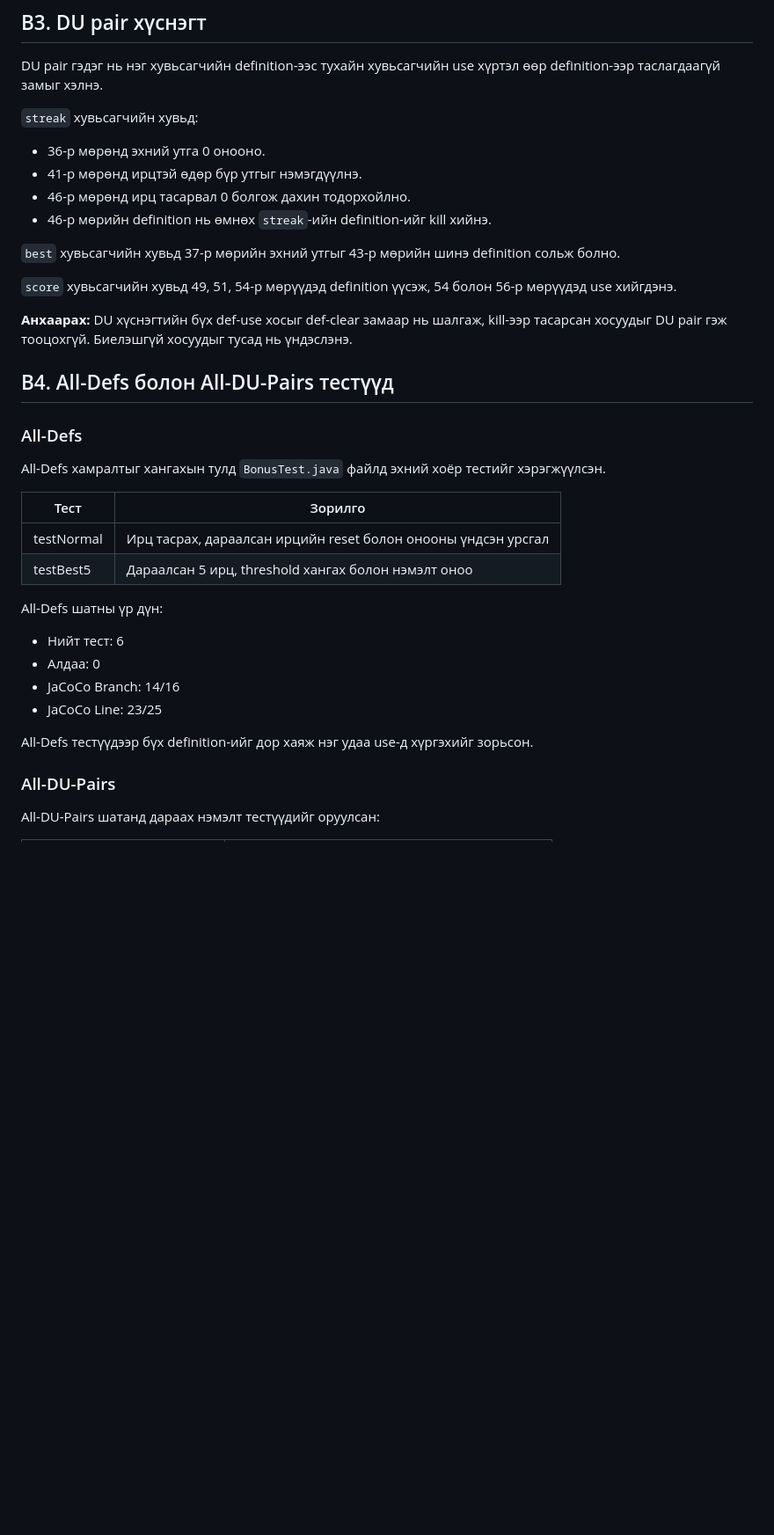
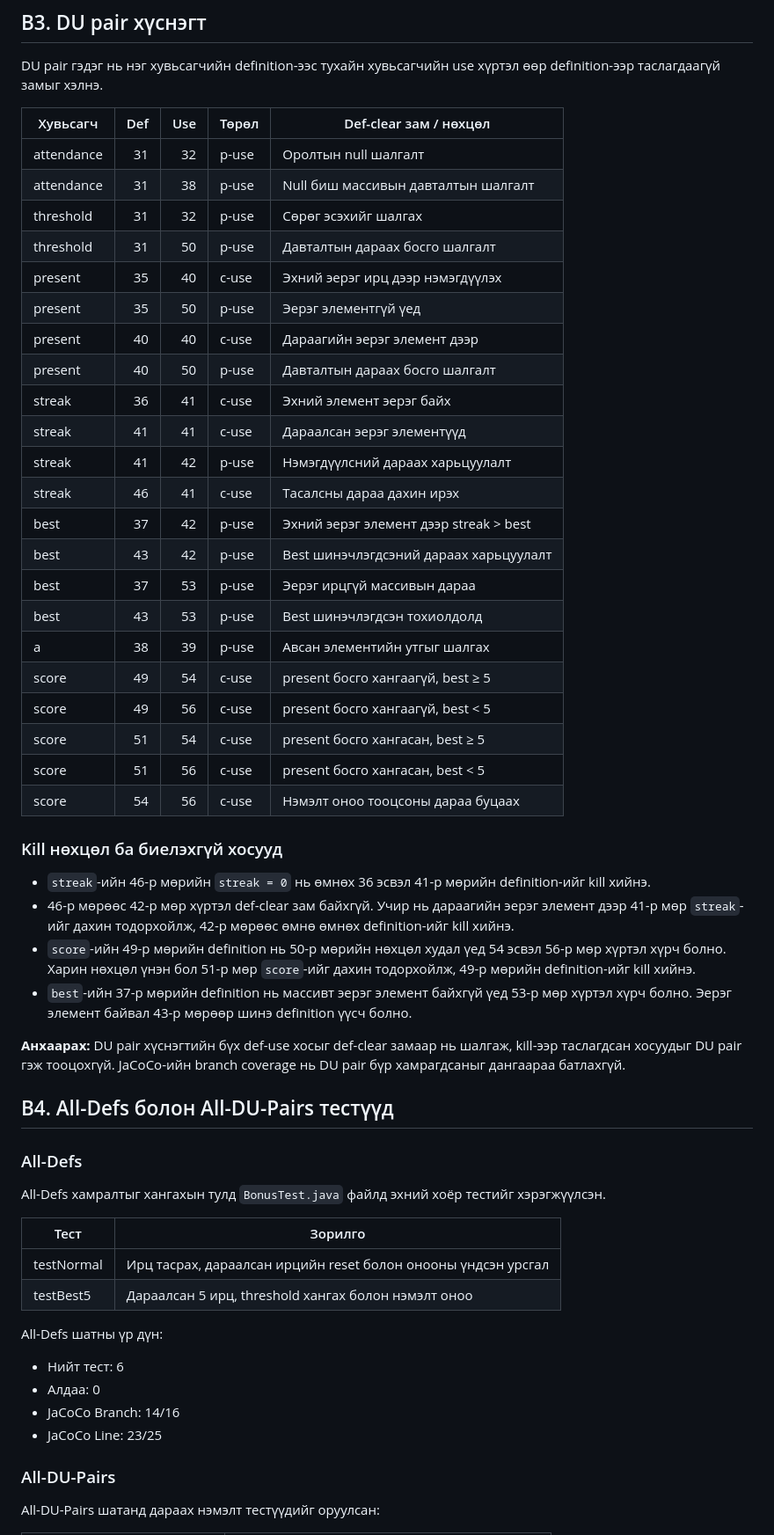
Before and after one commit to ChingerelSelenge/csa313-lab10, a Markdown page: README.md, the part around one of its changes. Shown at 88% size. GitHub-like rendering; blank space fills up the shorter version.

```diff
--- a/README.md
+++ b/README.md
@@ -110,17 +111,39 @@ CFG-д дараах үндсэн урсгалуудыг харуулсан:
 
 DU pair гэдэг нь нэг хувьсагчийн definition-ээс тухайн хувьсагчийн use хүртэл өөр definition-ээр таслагдаагүй замыг хэлнэ.
 
-`streak` хувьсагчийн хувьд:
-- 36-р мөрөнд эхний утга 0 онооно.
-- 41-р мөрөнд ирцтэй өдөр бүр утгыг нэмэгдүүлнэ.
-- 46-р мөрөнд ирц тасарвал 0 болгож дахин тодорхойлно.
-- 46-р мөрийн definition нь өмнөх `streak`-ийн definition-ийг kill хийнэ.
+| Хувьсагч | Def | Use | Төрөл | Def-clear зам / нөхцөл |
+|---|---:|---:|---|---|
+| attendance | 31 | 32 | p-use | Оролтын null шалгалт |
+| attendance | 31 | 38 | p-use | Null биш массивын давталтын шалгалт |
+| threshold | 31 | 32 | p-use | Сөрөг эсэхийг шалгах |
+| threshold | 31 | 50 | p-use | Давталтын дараах босго шалгалт |
+| present | 35 | 40 | c-use | Эхний эерэг ирц дээр нэмэгдүүлэх |
+| present | 35 | 50 | p-use | Эерэг элементгүй үед |
+| present | 40 | 40 | c-use | Дараагийн эерэг элемент дээр |
+| present | 40 | 50 | p-use | Давталтын дараах босго шалгалт |
+| streak | 36 | 41 | c-use | Эхний элемент эерэг байх |
+| streak | 41 | 41 | c-use | Дараалсан эерэг элементүүд |
+| streak | 41 | 42 | p-use | Нэмэгдүүлсний дараах харьцуулалт |
+| streak | 46 | 41 | c-use | Тасалсны дараа дахин ирэх |
+| best | 37 | 42 | p-use | Эхний эерэг элемент дээр streak > best |
+| best | 43 | 42 | p-use | Best шинэчлэгдсэний дараах харьцуулалт |
+| best | 37 | 53 | p-use | Эерэг ирцгүй массивын дараа |
+| best | 43 | 53 | p-use | Best шинэчлэгдсэн тохиолдолд |
+| a | 38 | 39 | p-use | Авсан элементийн утгыг шалгах |
+| score | 49 | 54 | c-use | present босго хангаагүй, best ≥ 5 |
+| score | 49 | 56 | c-use | present босго хангаагүй, best < 5 |
+| score | 51 | 54 | c-use | present босго хангасан, best ≥ 5 |
+| score | 51 | 56 | c-use | present босго хангасан, best < 5 |
+| score | 54 | 56 | c-use | Нэмэлт оноо тооцсоны дараа буцаах |
 
-`best` хувьсагчийн хувьд 37-р мөрийн эхний утгыг 43-р мөрийн шинэ definition сольж болно.
+### Kill нөхцөл ба биелэхгүй хосууд
 
-`score` хувьсагчийн хувьд 49, 51, 54-р мөрүүдэд definition үүсэж, 54 болон 56-р мөрүүдэд use хийгдэнэ.
+- `streak`-ийн 46-р мөрийн `streak = 0` нь өмнөх 36 эсвэл 41-р мөрийн definition-ийг kill хийнэ.
+- 46-р мөрөөс 42-р мөр хүртэл def-clear зам байхгүй. Учир нь дараагийн эерэг элемент дээр 41-р мөр `streak`-ийг дахин тодорхойлж, 42-р мөрөөс өмнө өмнөх definition-ийг kill хийнэ.
+- `score`-ийн 49-р мөрийн definition нь 50-р мөрийн нөхцөл худал үед 54 эсвэл 56-р мөр хүртэл хүрч болно. Харин нөхцөл үнэн бол 51-р мөр `score`-ийг дахин тодорхойлж, 49-р мөрийн definition-ийг kill хийнэ.
+- `best`-ийн 37-р мөрийн definition нь массивт эерэг элемент байхгүй үед 53-р мөр хүртэл хүрч болно. Эерэг элемент байвал 43-р мөрөөр шинэ definition үүсч болно.
 
-**Анхаарах:** DU хүснэгтийн бүх def-use хосыг def-clear замаар нь шалгаж, kill-ээр тасарсан хосуудыг DU pair гэж тооцохгүй. Биелэшгүй хосуудыг тусад нь үндэслэнэ.
+**Анхаарах:** DU pair хүснэгтийн бүх def-use хосыг def-clear замаар нь шалгаж, kill-ээр таслагдсан хосуудыг DU pair гэж тооцохгүй. JaCoCo-ийн branch coverage нь DU pair бүр хамрагдсаныг дангаараа батлахгүй.
 
 ## B4. All-Defs болон All-DU-Pairs тестүүд
 
@@ -134,12 +157,11 @@ All-Defs хамралтыг хангахын тулд `BonusTest.java` файл
 | testBest5 | Дараалсан 5 ирц, threshold хангах болон нэмэлт оноо |
 
 All-Defs шатны үр дүн:
+
 - Нийт тест: 6
 - Алдаа: 0
 - JaCoCo Branch: 14/16
 - JaCoCo Line: 23/25
-
-All-Defs тестүүдээр бүх definition-ийг дор хаяж нэг удаа use-д хүргэхийг зорьсон.
 
 ### All-DU-Pairs
 
```
Also changed, not shown: other parts of README.md (+20 -6 lines), screenshots/gcd-test-success.png (added), screenshots/m3-build-success.png (added).
